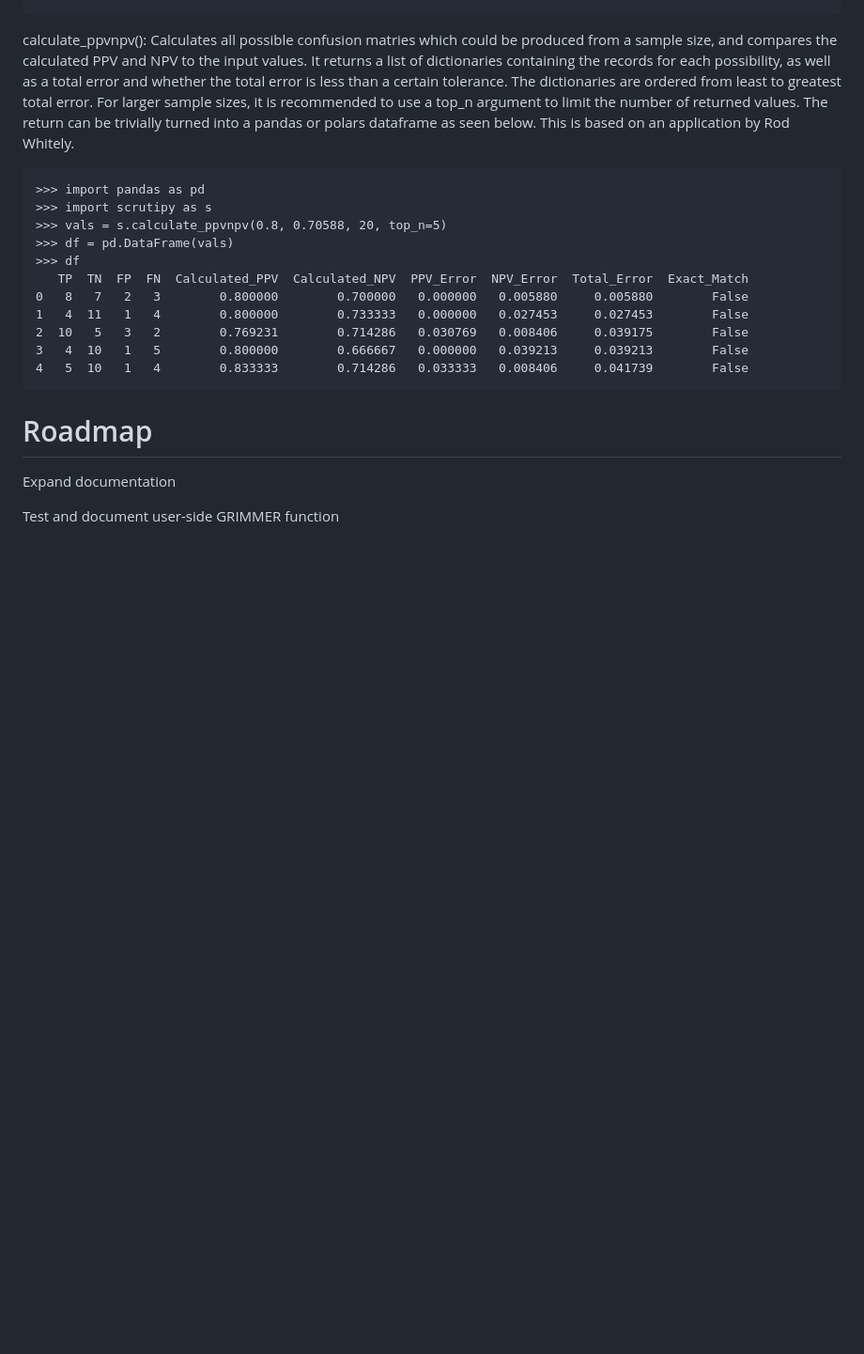
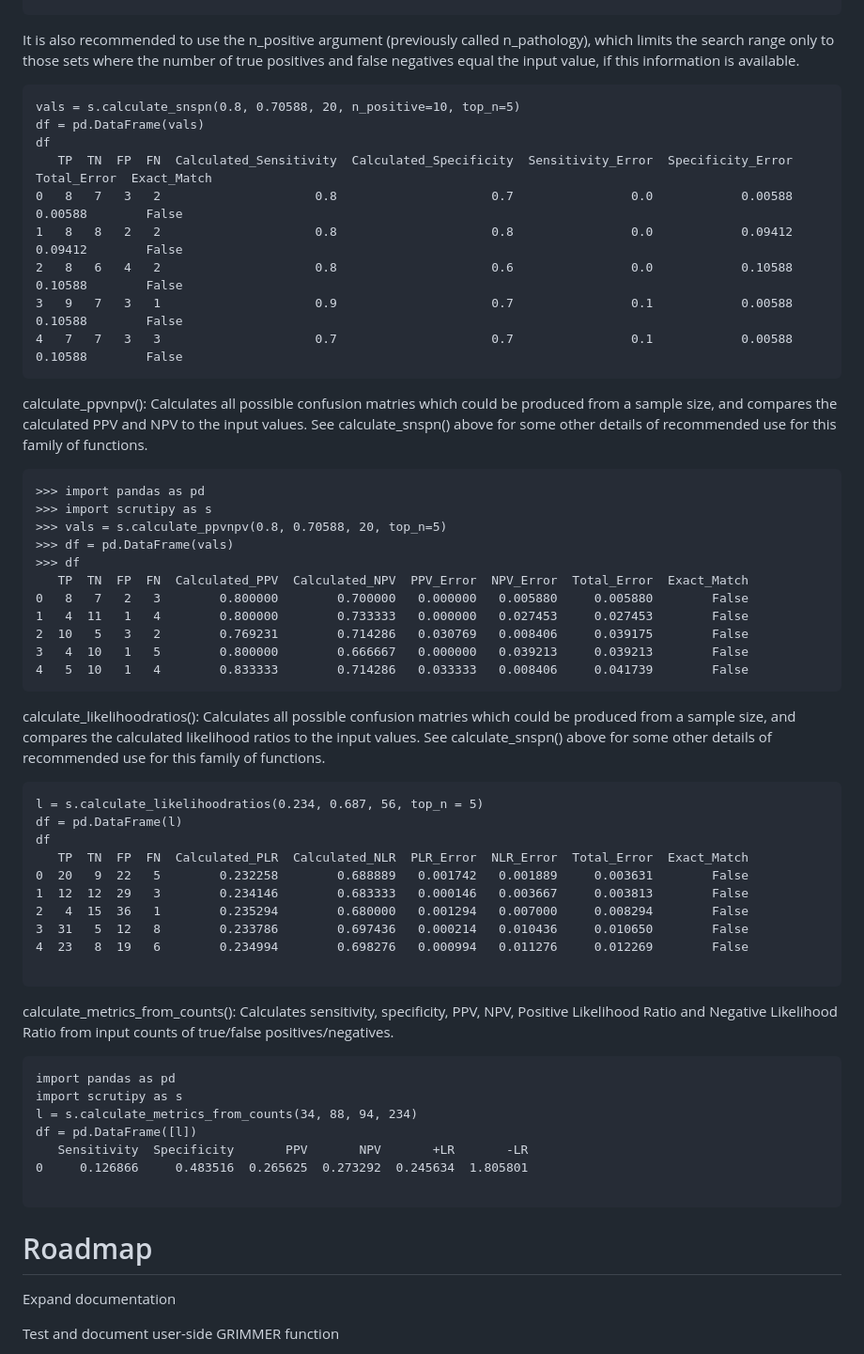
Before and after one commit to nrposner/scrutipy, a Markdown page: README.md, the part around the change. Shown at 94% size. Rendered like a GitHub page; blank space fills up the shorter version.

````diff
--- a/README.md
+++ b/README.md
@@ -103,9 +103,21 @@ df
 4   5  10   4   1                0.833333                0.714286           0.033333           0.008406     0.041739        False
 ```
 
-calculate_ppvnpv(): Calculates all possible confusion matries which could be produced from a sample size, and compares the calculated PPV and NPV to the input values. It returns a list of dictionaries containing the records for each possibility, as well as a total error and whether the total error is less than a certain tolerance.
-The dictionaries are ordered from least to greatest total error. For larger sample sizes, it is recommended to use a top_n argument to limit the number of returned values. The return can be trivially turned into a pandas or polars dataframe as seen below.
-This is based on an application by Rod Whitely.
+It is also recommended to use the n_positive argument (previously called n_pathology), which limits the search range only to those sets where the number of true positives and false negatives equal the input value, if this information is available.
+
+```
+vals = s.calculate_snspn(0.8, 0.70588, 20, n_positive=10, top_n=5)
+df = pd.DataFrame(vals)
+df
+   TP  TN  FP  FN  Calculated_Sensitivity  Calculated_Specificity  Sensitivity_Error  Specificity_Error  Total_Error  Exact_Match
+0   8   7   3   2                     0.8                     0.7                0.0            0.00588      0.00588        False
+1   8   8   2   2                     0.8                     0.8                0.0            0.09412      0.09412        False
+2   8   6   4   2                     0.8                     0.6                0.0            0.10588      0.10588        False
+3   9   7   3   1                     0.9                     0.7                0.1            0.00588      0.10588        False
+4   7   7   3   3                     0.7                     0.7                0.1            0.00588      0.10588        False
+```
+
+calculate_ppvnpv(): Calculates all possible confusion matries which could be produced from a sample size, and compares the calculated PPV and NPV to the input values. See calculate_snspn() above for some other details of recommended use for this family of functions.
 
 ```
 >>> import pandas as pd
@@ -119,6 +131,35 @@ This is based on an application by Rod Whitely.
 2  10   5   3   2        0.769231        0.714286   0.030769   0.008406     0.039175        False
 3   4  10   1   5        0.800000        0.666667   0.000000   0.039213     0.039213        False
 4   5  10   1   4        0.833333        0.714286   0.033333   0.008406     0.041739        False
+```
+
+
+
+calculate_likelihoodratios(): Calculates all possible confusion matries which could be produced from a sample size, and compares the calculated likelihood ratios to the input values. See calculate_snspn() above for some other details of recommended use for this family of functions.
+
+```
+l = s.calculate_likelihoodratios(0.234, 0.687, 56, top_n = 5)
+df = pd.DataFrame(l)
+df
+   TP  TN  FP  FN  Calculated_PLR  Calculated_NLR  PLR_Error  NLR_Error  Total_Error  Exact_Match
+0  20   9  22   5        0.232258        0.688889   0.001742   0.001889     0.003631        False
+1  12  12  29   3        0.234146        0.683333   0.000146   0.003667     0.003813        False
+2   4  15  36   1        0.235294        0.680000   0.001294   0.007000     0.008294        False
+3  31   5  12   8        0.233786        0.697436   0.000214   0.010436     0.010650        False
+4  23   8  19   6        0.234994        0.698276   0.000994   0.011276     0.012269        False
+
+```
+
+calculate_metrics_from_counts(): Calculates sensitivity, specificity, PPV, NPV, Positive Likelihood Ratio and Negative Likelihood Ratio from input counts of true/false positives/negatives.
+
+```
+import pandas as pd
+import scrutipy as s
+l = s.calculate_metrics_from_counts(34, 88, 94, 234)
+df = pd.DataFrame([l])
+   Sensitivity  Specificity       PPV       NPV       +LR       -LR
+0     0.126866     0.483516  0.265625  0.273292  0.245634  1.805801
+
 ```
 
 # Roadmap
````
